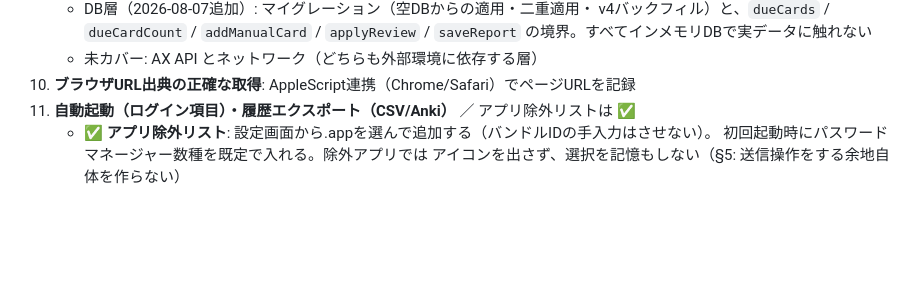
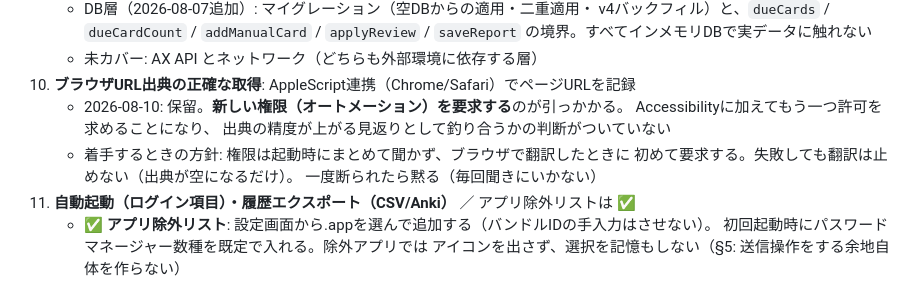
Before and after one commit to dai199/kioku, a Markdown page: SPEC.md, the part around the change. GitHub-like rendering; blank space fills up the shorter version.

Commit message:
SPEC バックログ10: ブラウザURL出典を保留にした理由と、着手時の方針を記録
新しい権限（オートメーション）を要求する点が引っかかる。Accessibilityに加えて
もう一つ許可を求める見返りとして、出典の精度向上が釣り合うかの判断がつかない。

着手するときのために方針だけ残す: 権限は起動時でなくブラウザで翻訳したときに要求、
失敗しても翻訳は止めない、一度断られたら黙る。

```diff
--- a/SPEC.md
+++ b/SPEC.md
@@ -189,6 +189,12 @@ WeeklyReport
      `applyReview` / `saveReport` の境界。すべてインメモリDBで実データに触れない
    - 未カバー: AX API とネットワーク（どちらも外部環境に依存する層）
 10. **ブラウザURL出典の正確な取得**: AppleScript連携（Chrome/Safari）でページURLを記録
+    - 2026-08-10: 保留。**新しい権限（オートメーション）を要求する**のが引っかかる。
+      Accessibilityに加えてもう一つ許可を求めることになり、
+      出典の精度が上がる見返りとして釣り合うかの判断がついていない
+    - 着手するときの方針: 権限は起動時にまとめて聞かず、ブラウザで翻訳したときに
+      初めて要求する。失敗しても翻訳は止めない（出典が空になるだけ）。
+      一度断られたら黙る（毎回聞きにいかない）
 11. **自動起動（ログイン項目）・履歴エクスポート（CSV/Anki）** ／ アプリ除外リストは ✅
     - ✅ **アプリ除外リスト**: 設定画面から.appを選んで追加する（バンドルIDの手入力はさせない）。
       初回起動時にパスワードマネージャー数種を既定で入れる。除外アプリでは
```
